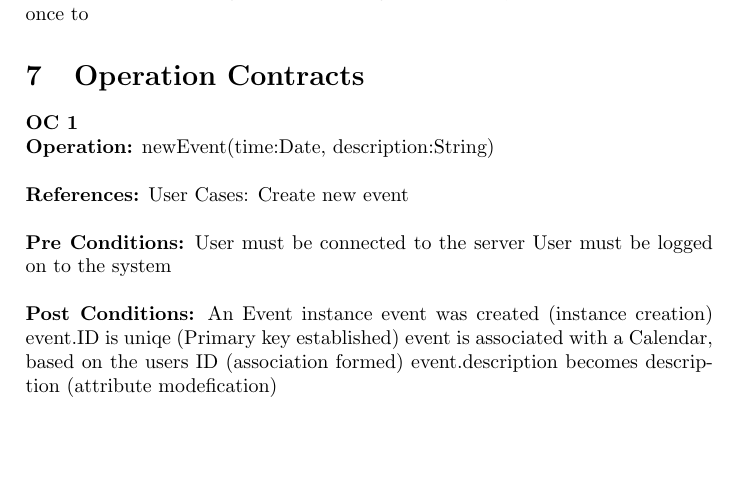
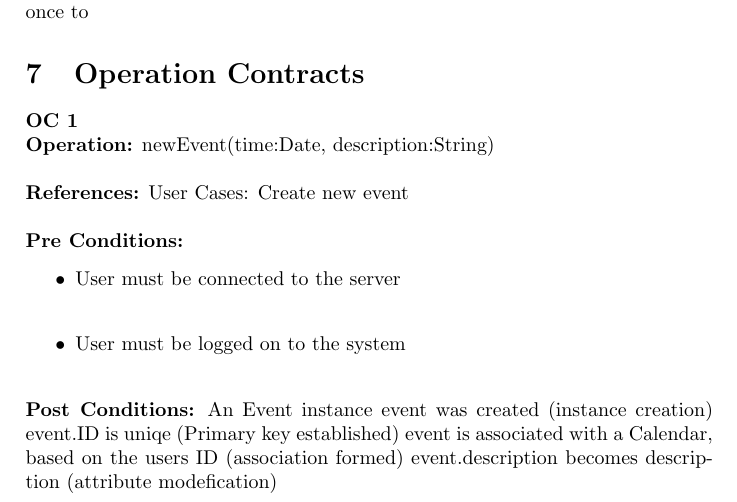
Before and after one commit to markthor/CalendarSystem, a LaTeX document (docs/calendarDoc.tex): part of page 4 of 6, cut so that both start at the same text, the shorter picture padded with empty space. Compiled offline with pdfLaTeX.

Commit message:
test commit

```diff
--- a/docs/calendarDoc.tex
+++ b/docs/calendarDoc.tex
@@ -279,8 +279,15 @@
 	\textbf{References:}	User Cases:	Create new event
 	\\ \\
 	\textbf{Pre Conditions:}
-						User must be connected to the server
-						User must be logged on to the system
+	\begin{itemize}
+	\item User must be connected to the server
+	\\
+	\end{itemize}
+	\begin{itemize}
+	\item User must be logged on to the system
+	\\
+	\end{itemize}
+
 					\\ \\
 	\textbf{Post Conditions:}
 						An Event instance event was created (instance creation)
```
